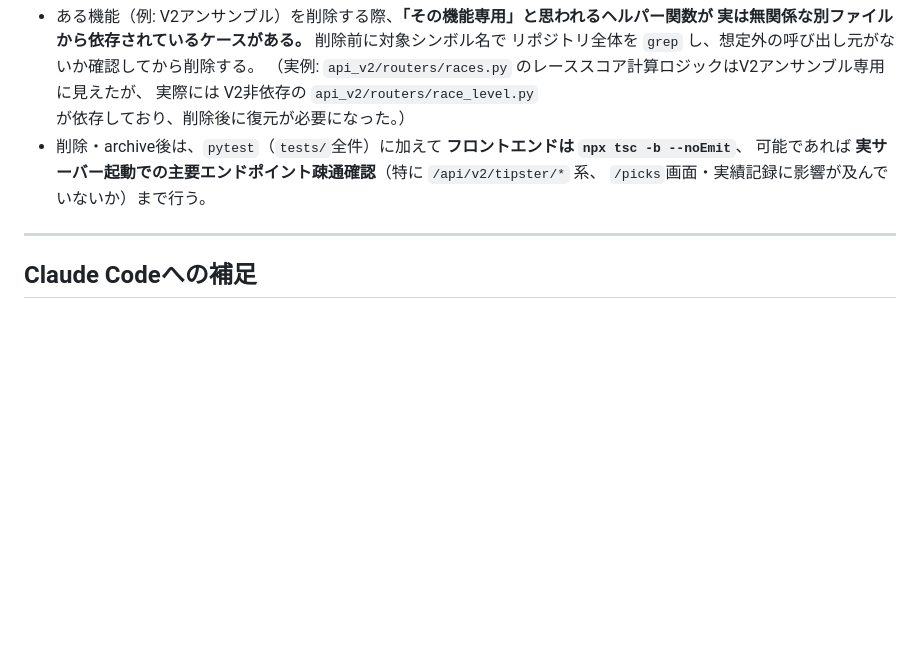
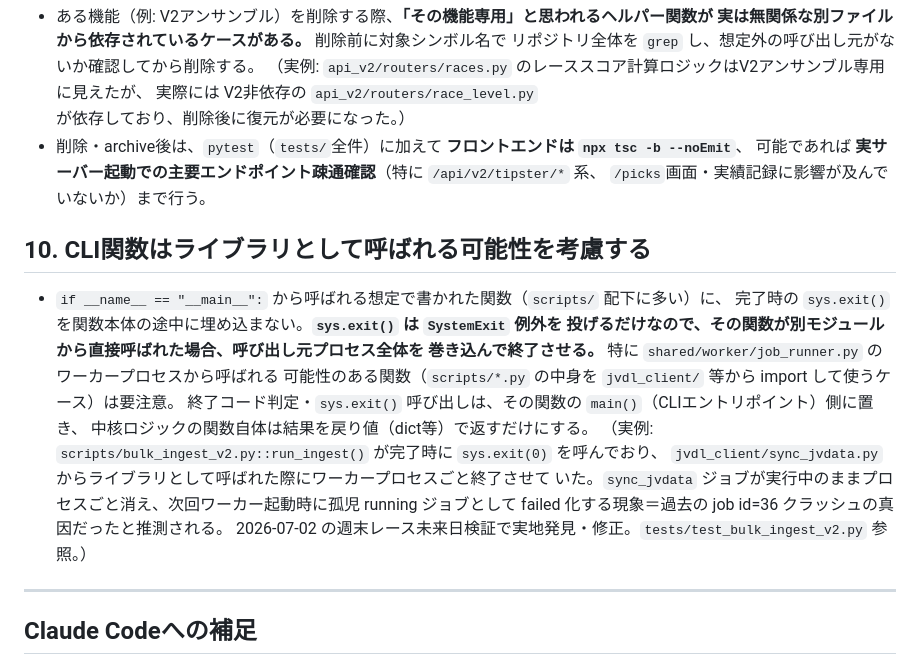
Before and after one commit to chefDunk23/FUKUROU_WEB, a Markdown page: CLAUDE.md, the part around the change. Drawn GitHub-style; blank space fills up the shorter version.

Commit message:
docs(claude-md): CLI関数のsys.exit()誤用ルールを追加
今回の未来レース検証で発見した重大バグ(scripts/bulk_ingest_v2.py::
run_ingest()のsys.exit()がワーカープロセス全体を強制終了させていた
問題)を教訓化し、CLAUDE.mdのルール10として追加。

Co-Authored-By: Claude Sonnet 5 <noreply@anthropic.com>

```diff
--- a/CLAUDE.md
+++ b/CLAUDE.md
@@ -141,6 +141,21 @@ V2アンサンブル（旧`api_v2/routers/prediction.py`、LightGBMスタッキ
   可能であれば **実サーバー起動での主要エンドポイント疎通確認**（特に `/api/v2/tipster/*` 系、
   `/picks`画面・実績記録に影響が及んでいないか）まで行う。
 
+## 10. CLI関数はライブラリとして呼ばれる可能性を考慮する
+
+- `if __name__ == "__main__":` から呼ばれる想定で書かれた関数（`scripts/` 配下に多い）に、
+  完了時の `sys.exit()` を関数本体の途中に埋め込まない。**`sys.exit()` は `SystemExit` 例外を
+  投げるだけなので、その関数が別モジュールから直接呼ばれた場合、呼び出し元プロセス全体を
+  巻き込んで終了させる。** 特に `shared/worker/job_runner.py` のワーカープロセスから呼ばれる
+  可能性のある関数（`scripts/*.py` の中身を `jvdl_client/` 等から import して使うケース）は要注意。
+  終了コード判定・`sys.exit()` 呼び出しは、その関数の `main()`（CLIエントリポイント）側に置き、
+  中核ロジックの関数自体は結果を戻り値（dict等）で返すだけにする。
+  （実例: `scripts/bulk_ingest_v2.py::run_ingest()` が完了時に `sys.exit(0)` を呼んでおり、
+  `jvdl_client/sync_jvdata.py` からライブラリとして呼ばれた際にワーカープロセスごと終了させて
+  いた。`sync_jvdata` ジョブが実行中のままプロセスごと消え、次回ワーカー起動時に孤児 running
+  ジョブとして failed 化する現象＝過去の job id=36 クラッシュの真因だったと推測される。
+  2026-07-02 の週末レース未来日検証で実地発見・修正。`tests/test_bulk_ingest_v2.py` 参照。）
+
 ---
 
 ## Claude Codeへの補足
```
